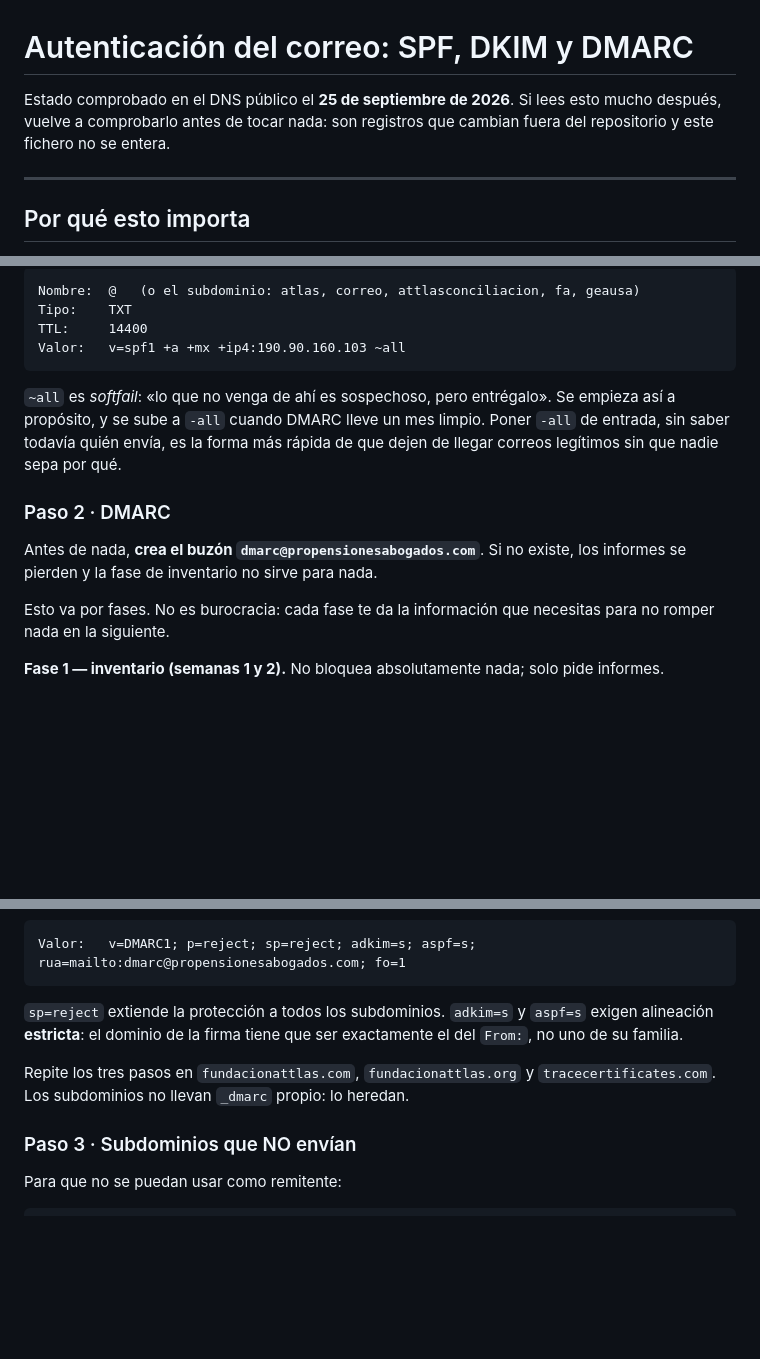
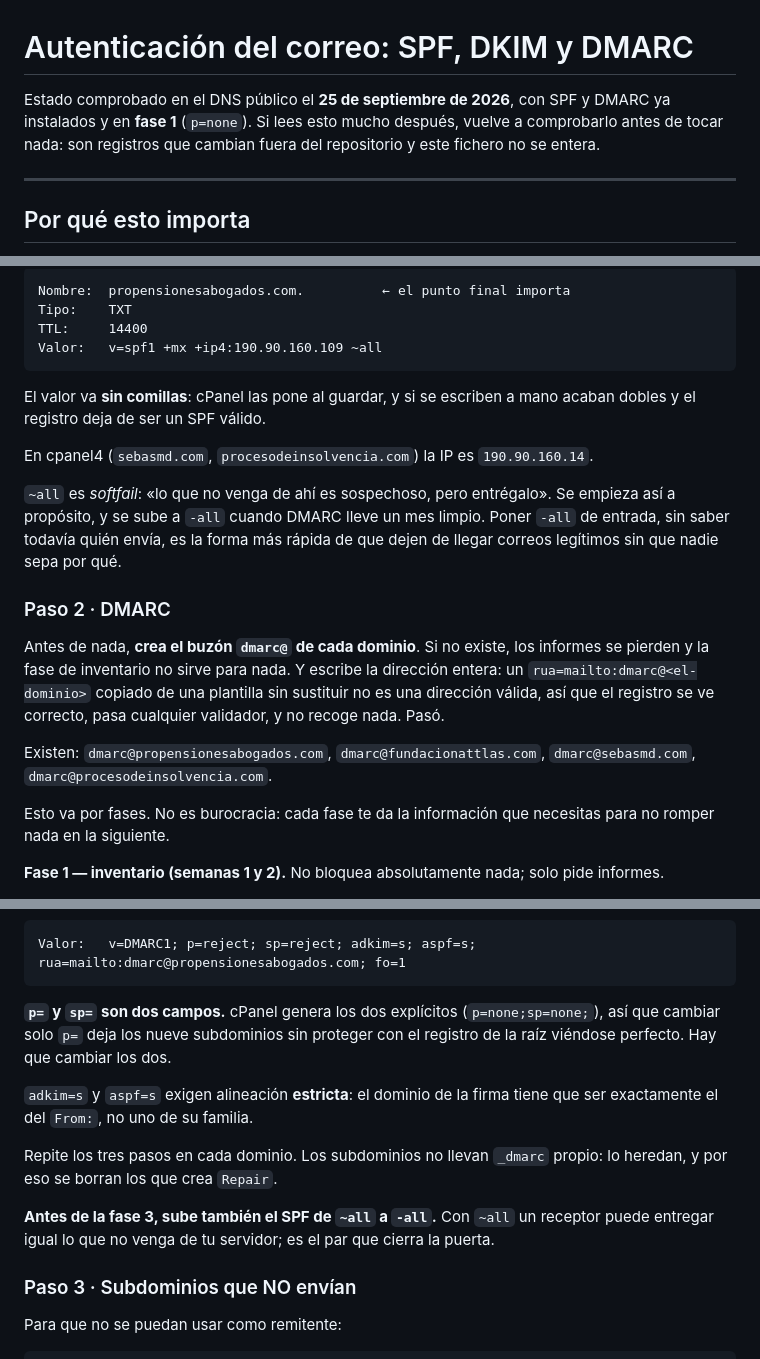
Before and after one commit to sebasmd-projects/pag_propensionesabogados, a Markdown page: docs/CORREO.md, 3 parts joined by grey strips. Rendered like a GitHub page; blank space fills up the shorter version.

````diff
--- a/docs/CORREO.md
+++ b/docs/CORREO.md
@@ -1,8 +1,9 @@
 # Autenticación del correo: SPF, DKIM y DMARC
 
-Estado comprobado en el DNS público el **25 de septiembre de 2026**. Si lees
-esto mucho después, vuelve a comprobarlo antes de tocar nada: son registros
-que cambian fuera del repositorio y este fichero no se entera.
+Estado comprobado en el DNS público el **25 de septiembre de 2026**, con SPF
+y DMARC ya instalados y en **fase 1** (`p=none`). Si lees esto mucho después,
+vuelve a comprobarlo antes de tocar nada: son registros que cambian fuera del
+repositorio y este fichero no se entera.
 
 ---
 
@@ -89,10 +125,16 @@ En la raíz de cada dominio y en cada subdominio que envíe:
 
 ```
-Nombre:  @   (o el subdominio: atlas, correo, attlasconciliacion, fa, geausa)
+Nombre:  propensionesabogados.com.          ← el punto final importa
 Tipo:    TXT
 TTL:     14400
-Valor:   v=spf1 +a +mx +ip4:190.90.160.103 ~all
+Valor:   v=spf1 +mx +ip4:190.90.160.109 ~all
 ```
+
+El valor va **sin comillas**: cPanel las pone al guardar, y si se escriben a
+mano acaban dobles y el registro deja de ser un SPF válido.
+
+En cpanel4 (`sebasmd.com`, `procesodeinsolvencia.com`) la IP es
+`190.90.160.14`.
 
 `~all` es *softfail*: «lo que no venga de ahí es sospechoso, pero entrégalo».
 Se empieza así a propósito, y se sube a `-all` cuando DMARC lleve un mes
@@ -102,8 +144,14 @@ qué.
 
 ### Paso 2 · DMARC
 
-Antes de nada, **crea el buzón `dmarc@propensionesabogados.com`**. Si no
-existe, los informes se pierden y la fase de inventario no sirve para nada.
+Antes de nada, **crea el buzón `dmarc@` de cada dominio**. Si no existe, los
+informes se pierden y la fase de inventario no sirve para nada. Y escribe la
+dirección entera: un `rua=mailto:dmarc@<el-dominio>` copiado de una plantilla
+sin sustituir no es una dirección válida, así que el registro se ve correcto,
+pasa cualquier validador, y no recoge nada. Pasó.
+
+Existen: `dmarc@propensionesabogados.com`, `dmarc@fundacionattlas.com`,
+`dmarc@sebasmd.com`, `dmarc@procesodeinsolvencia.com`.
 
 Esto va por fases. No es burocracia: cada fase te da la información que
 necesitas para no romper nada en la siguiente.
@@ -133,12 +181,19 @@ borde: no llega ni a Spam.
 Valor:   v=DMARC1; p=reject; sp=reject; adkim=s; aspf=s; rua=mailto:dmarc@propensionesabogados.com; fo=1
 ```
 
-`sp=reject` extiende la protección a todos los subdominios. `adkim=s` y
-`aspf=s` exigen alineación **estricta**: el dominio de la firma tiene que ser
-exactamente el del `From:`, no uno de su familia.
+**`p=` y `sp=` son dos campos.** cPanel genera los dos explícitos
+(`p=none;sp=none;`), así que cambiar solo `p=` deja los nueve subdominios sin
+proteger con el registro de la raíz viéndose perfecto. Hay que cambiar los dos.
 
-Repite los tres pasos en `fundacionattlas.com`, `fundacionattlas.org` y
-`tracecertificates.com`. Los subdominios no llevan `_dmarc` propio: lo heredan.
+`adkim=s` y `aspf=s` exigen alineación **estricta**: el dominio de la firma
+tiene que ser exactamente el del `From:`, no uno de su familia.
+
+Repite los tres pasos en cada dominio. Los subdominios no llevan `_dmarc`
+propio: lo heredan, y por eso se borran los que crea `Repair`.
+
+**Antes de la fase 3, sube también el SPF de `~all` a `-all`.** Con `~all` un
+receptor puede entregar igual lo que no venga de tu servidor; es el par que
+cierra la puerta.
 
 ### Paso 3 · Subdominios que NO envían
 
````
Also changed, not shown: other parts of docs/CORREO.md (+58 -23 lines).
